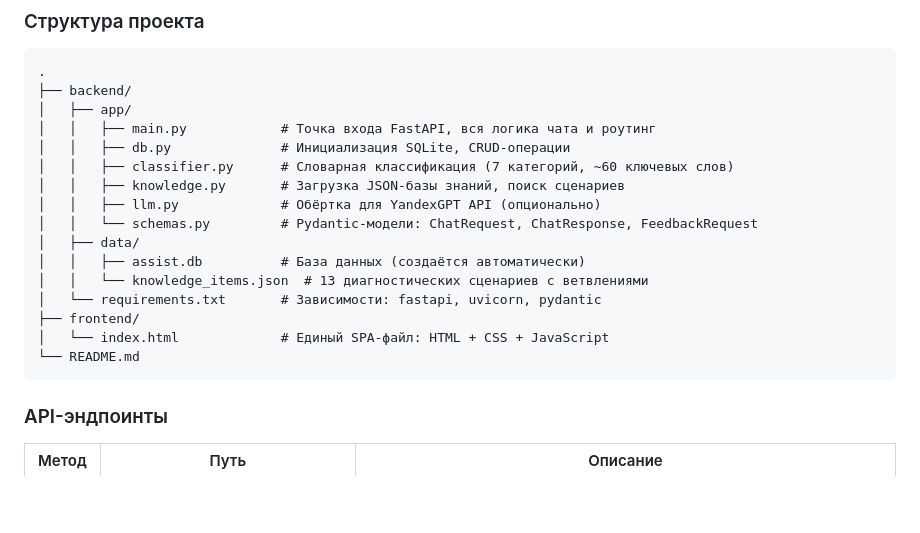
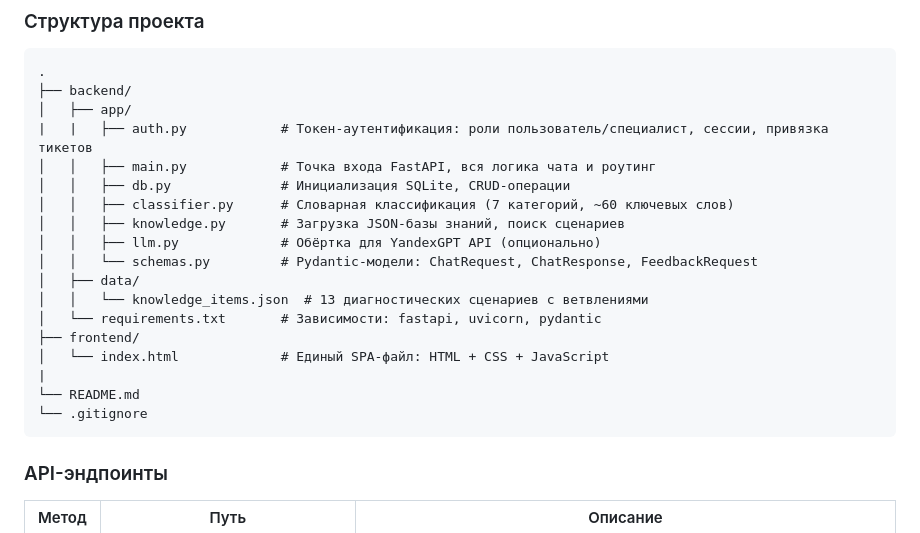
Before and after one commit to aall6-d/hahatonz, a Markdown page: README.md, the part around the change. Rendered like a GitHub page; blank space fills up the shorter version.

Commit message:
Update README.md
изменение 4

````diff
--- a/README.md
+++ b/README.md
@@ -283,6 +283,7 @@ Swagger UI (API-документация): http://127.0.0.1:8000/docs
 .
 ├── backend/
 │   ├── app/
+|   |   ├── auth.py            # Токен-аутентификация: роли пользователь/специалист, сессии, привязка тикетов
 │   │   ├── main.py            # Точка входа FastAPI, вся логика чата и роутинг
 │   │   ├── db.py              # Инициализация SQLite, CRUD-операции
 │   │   ├── classifier.py      # Словарная классификация (7 категорий, ~60 ключевых слов)
@@ -290,12 +291,13 @@ Swagger UI (API-документация): http://127.0.0.1:8000/docs
 │   │   ├── llm.py             # Обёртка для YandexGPT API (опционально)
 │   │   └── schemas.py         # Pydantic-модели: ChatRequest, ChatResponse, FeedbackRequest
 │   ├── data/
-│   │   ├── assist.db          # База данных (создаётся автоматически)
 │   │   └── knowledge_items.json  # 13 диагностических сценариев с ветвлениями
 │   └── requirements.txt       # Зависимости: fastapi, uvicorn, pydantic
 ├── frontend/
 │   └── index.html             # Единый SPA-файл: HTML + CSS + JavaScript
+|
 └── README.md
+└── .gitignore
 ```
 ### API-эндпоинты
 
````
